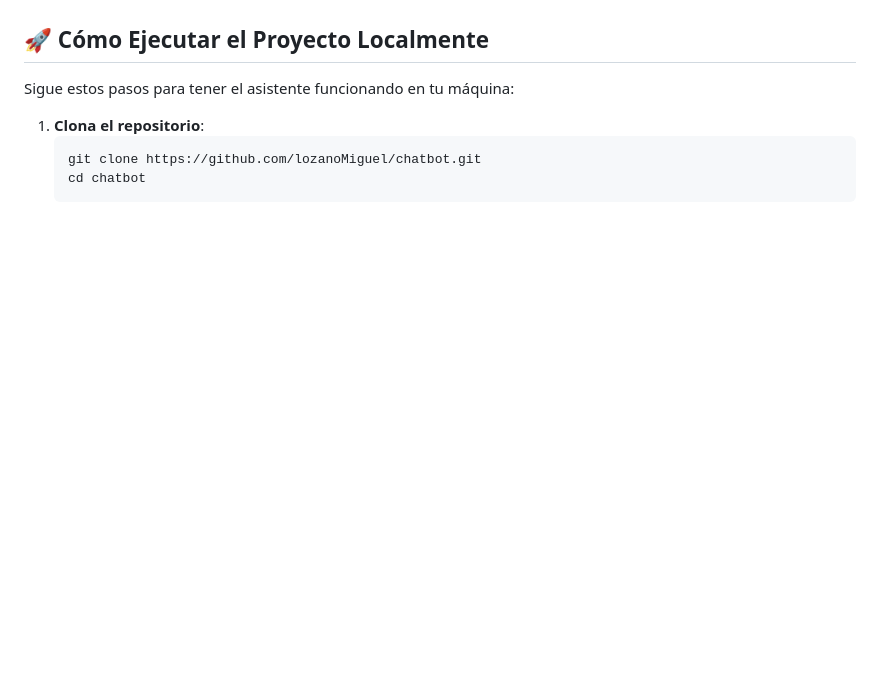
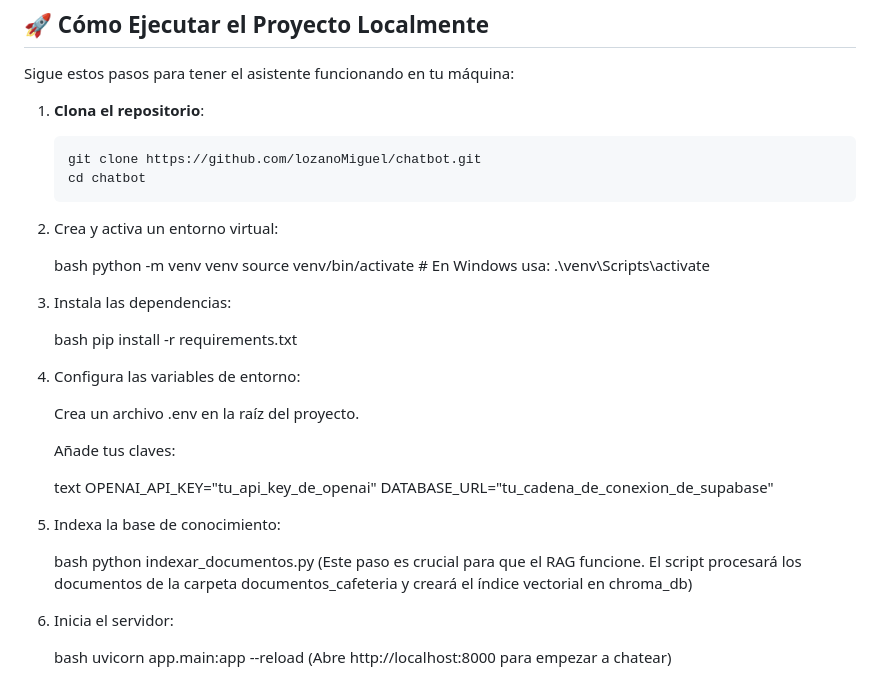
Before and after one commit to lozanoMiguel/chatbot, a Markdown page: README.md, the part around the change. GitHub-like rendering; blank space fills up the shorter version.

Commit message:
editando

````diff
--- a/README.md
+++ b/README.md
@@ -49,3 +49,35 @@ Sigue estos pasos para tener el asistente funcionando en tu máquina:
     git clone https://github.com/lozanoMiguel/chatbot.git
     cd chatbot
     ```
+2.  Crea y activa un entorno virtual:
+
+    bash
+    python -m venv venv
+    source venv/bin/activate # En Windows usa: .\venv\Scripts\activate
+
+3.  Instala las dependencias:
+
+    bash
+    pip install -r requirements.txt
+
+4.  Configura las variables de entorno:
+
+    Crea un archivo .env en la raíz del proyecto.
+
+    Añade tus claves:
+
+    text
+    OPENAI_API_KEY="tu_api_key_de_openai"
+    DATABASE_URL="tu_cadena_de_conexion_de_supabase"
+
+5.  Indexa la base de conocimiento:
+
+    bash
+    python indexar_documentos.py
+    (Este paso es crucial para que el RAG funcione. El script procesará los documentos de la carpeta documentos_cafeteria y creará el índice vectorial en chroma_db)
+
+6.  Inicia el servidor:
+
+    bash
+    uvicorn app.main:app --reload
+    (Abre http://localhost:8000 para empezar a chatear)
````
